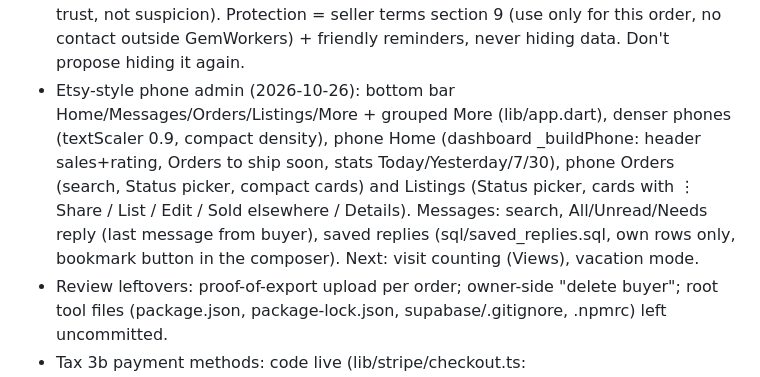
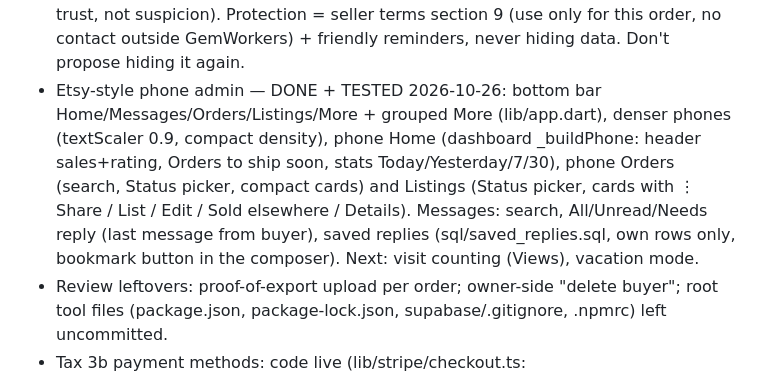
Before and after one commit to gemworkers/gemworkers-app, a Markdown page: CLAUDE.md, the part around the change. Rendered like a GitHub page.

Commit message:
Notes: Etsy-style phone admin tested
Co-Authored-By: Claude Opus 5.5 <noreply@anthropic.com>

```diff
--- a/CLAUDE.md
+++ b/CLAUDE.md
@@ -67,7 +67,7 @@ Steps: 1 ship-to country on stone page/cart + shippable-countries list (worldwid
 - Installable phone apps — DONE + TESTED 2026-10-26 (installed on Zakaria's phone; phones < 600 px wide get a bottom "Menu" bar + drawer with names, lib/app.dart): admin = web/manifest.json "GemWorkers Seller" + icons (white mark on #1F1B16, made from gemworkers_store/public/logo-mark-white.png with sharp) + iPhone meta, install steps on the login page (ExpansionTile); store = app/manifest.ts + public/icon-*.png + app/apple-icon.png + appleWebApp/viewport themeColor. Later: web push notifications; Play Store / App Store apps from the Flutter code if sellers need them.
 - Email sign-up — DONE + TESTED 2026-10-26 (Zakaria signed up + confirmed; remove test subscribers in the pre-launch wipe; sql/newsletter.sql): footer NewsletterSignup (Turnstile loads on typing) → app/actions/newsletter.ts subscribeNewsletter (service role; same answer whether listed or not) → pending + confirmation email (lib/email/sendNewsletterConfirmEmail.ts, from hello@) → /newsletter/confirm?token → confirmed (confirmed_at + consent_text = proof); /newsletter/unsubscribe?token = button (POST, scanner-safe). Admin Subscribers (owner): counts, list, CSV of confirmed. Next: "new stones" email from admin to confirmed only, with unsubscribe link + List-Unsubscribe header.
 - Buyer contact details for sellers — DECIDED 2026-10-26 (Zakaria): sellers keep seeing buyer name, address, phone AND email on their orders (needed for shipping; trust, not suspicion). Protection = seller terms section 9 (use only for this order, no contact outside GemWorkers) + friendly reminders, never hiding data. Don't propose hiding it again.
-- Etsy-style phone admin (2026-10-26): bottom bar Home/Messages/Orders/Listings/More + grouped More (lib/app.dart), denser phones (textScaler 0.9, compact density), phone Home (dashboard _buildPhone: header sales+rating, Orders to ship soon, stats Today/Yesterday/7/30), phone Orders (search, Status picker, compact cards) and Listings (Status picker, cards with ⋮ Share / List / Edit / Sold elsewhere / Details). Messages: search, All/Unread/Needs reply (last message from buyer), saved replies (sql/saved_replies.sql, own rows only, bookmark button in the composer). Next: visit counting (Views), vacation mode.
+- Etsy-style phone admin — DONE + TESTED 2026-10-26: bottom bar Home/Messages/Orders/Listings/More + grouped More (lib/app.dart), denser phones (textScaler 0.9, compact density), phone Home (dashboard _buildPhone: header sales+rating, Orders to ship soon, stats Today/Yesterday/7/30), phone Orders (search, Status picker, compact cards) and Listings (Status picker, cards with ⋮ Share / List / Edit / Sold elsewhere / Details). Messages: search, All/Unread/Needs reply (last message from buyer), saved replies (sql/saved_replies.sql, own rows only, bookmark button in the composer). Next: visit counting (Views), vacation mode.
 - Review leftovers: proof-of-export upload per order; owner-side "delete buyer"; root tool files (package.json, package-lock.json, supabase/.gitignore, .npmrc) left uncommitted.
 - Tax 3b payment methods: code live (lib/stripe/checkout.ts: card/PayPal/iDEAL/Bancontact/Klarna, card fallback; webhook confirms only payment_status 'paid'; SEPA debit deliberately off). Waiting: Zakaria switches methods on in Stripe (test) → check Stripe page.
 - Tax 3c B2B — DONE 2026-10-23 (sql/order_tax_b2b.sql, /business page, lib/vies.ts, lib/business.ts; tested ORD-00051 reverse_charge DE). Optional: set GEMWORKERS_VAT_NUMBER in Vercel once Zakaria gives his BTW-id (VIES consultation numbers). Design: buyer "buying for a business" (company + VAT no.), VIES check with consultation number stored as proof, saved per order (customer type, company, VAT no., VIES result). NL→other-EU verified business = 0% reverse charge (not OSS; VAT return box 3b + ICP declaration). Not verified → treated as private (VAT charged).
```
